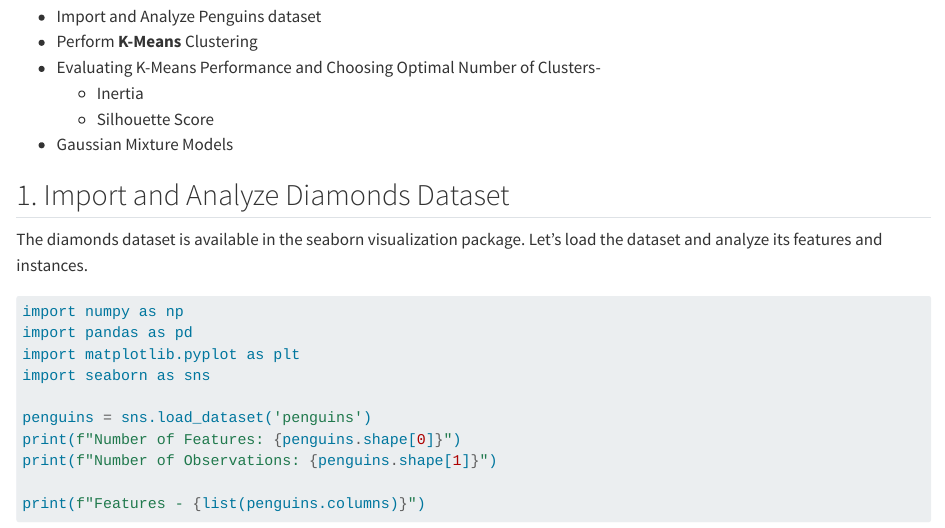
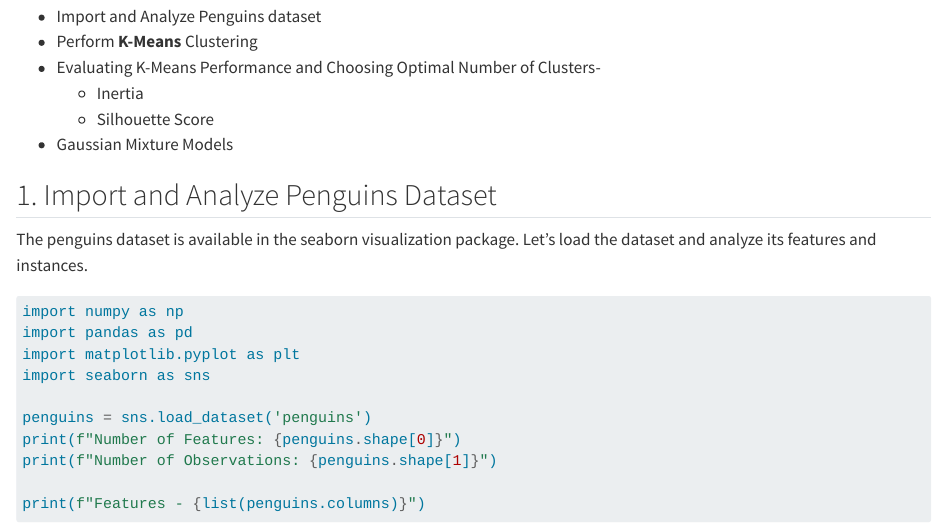
Before and after one commit to sai-sundeep/saisundeep.github.io, a Quarto document (sai_blog/posts/Clustering/index.qmd): the page in a window 1100 px wide, from 310 px down. Rendered offline with R 4.5, knitr and Pandoc in place of Quarto, with nearby package versions; some code elsewhere in the file could not run offline; long lines of code are wrapped.

Commit message:
Update Clustering Blog

````diff
--- a/sai_blog/posts/Clustering/index.qmd
+++ b/sai_blog/posts/Clustering/index.qmd
@@ -17,9 +17,9 @@ So far we have seen regression and classification algorithms and their many vari
 * Gaussian Mixture Models
 
 
-## 1. Import and Analyze Diamonds Dataset
+## 1. Import and Analyze Penguins Dataset
 
-The diamonds dataset is available in the seaborn visualization package. Let's load the dataset and analyze its features and instances.
+The penguins dataset is available in the seaborn visualization package. Let's load the dataset and analyze its features and instances.
 
 ```{python}
 #| collapsed: false
````
Also changed, not shown: sai_blog/docs/search.json, sai_blog/posts/Clustering/index.qmd (2 more changed lines), 26 other files.
